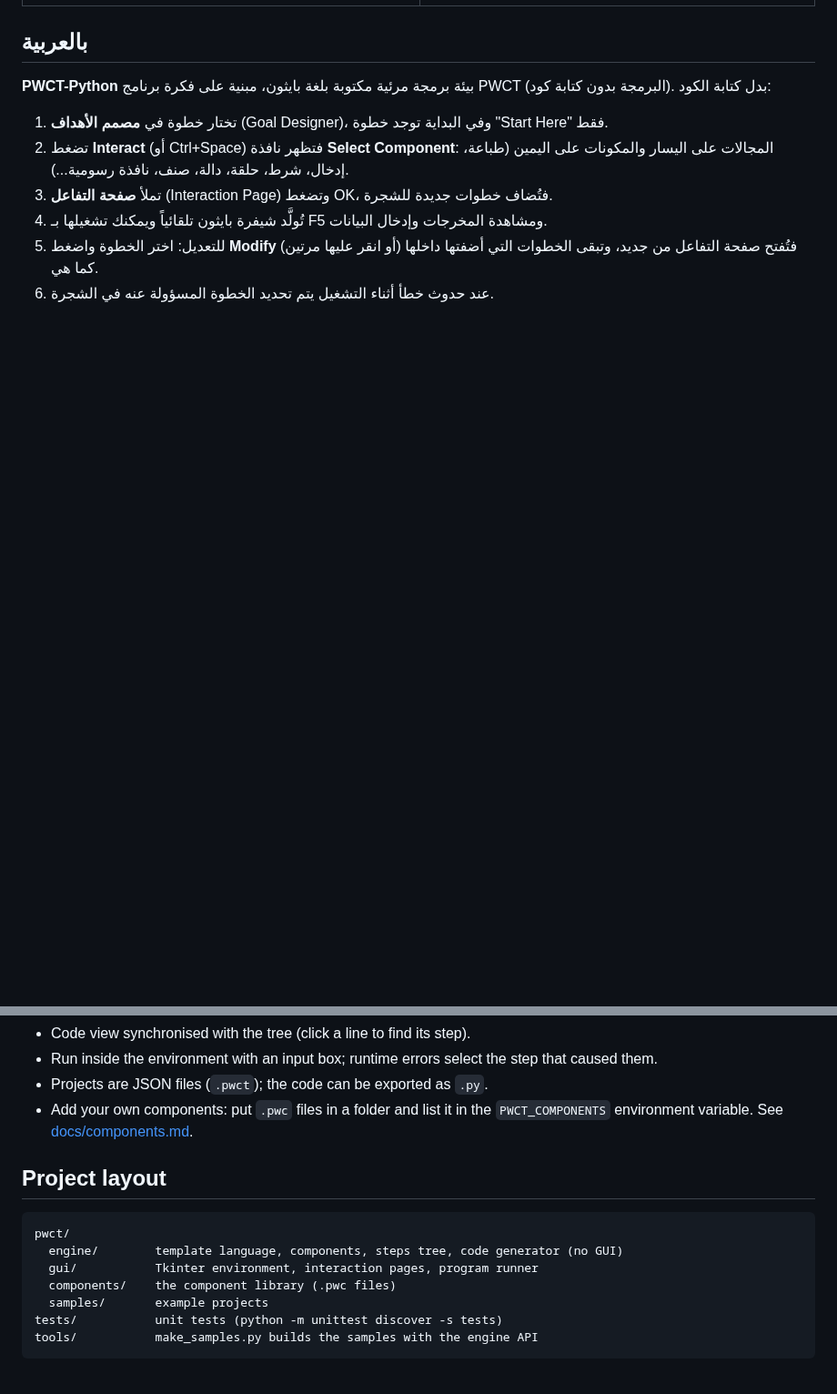
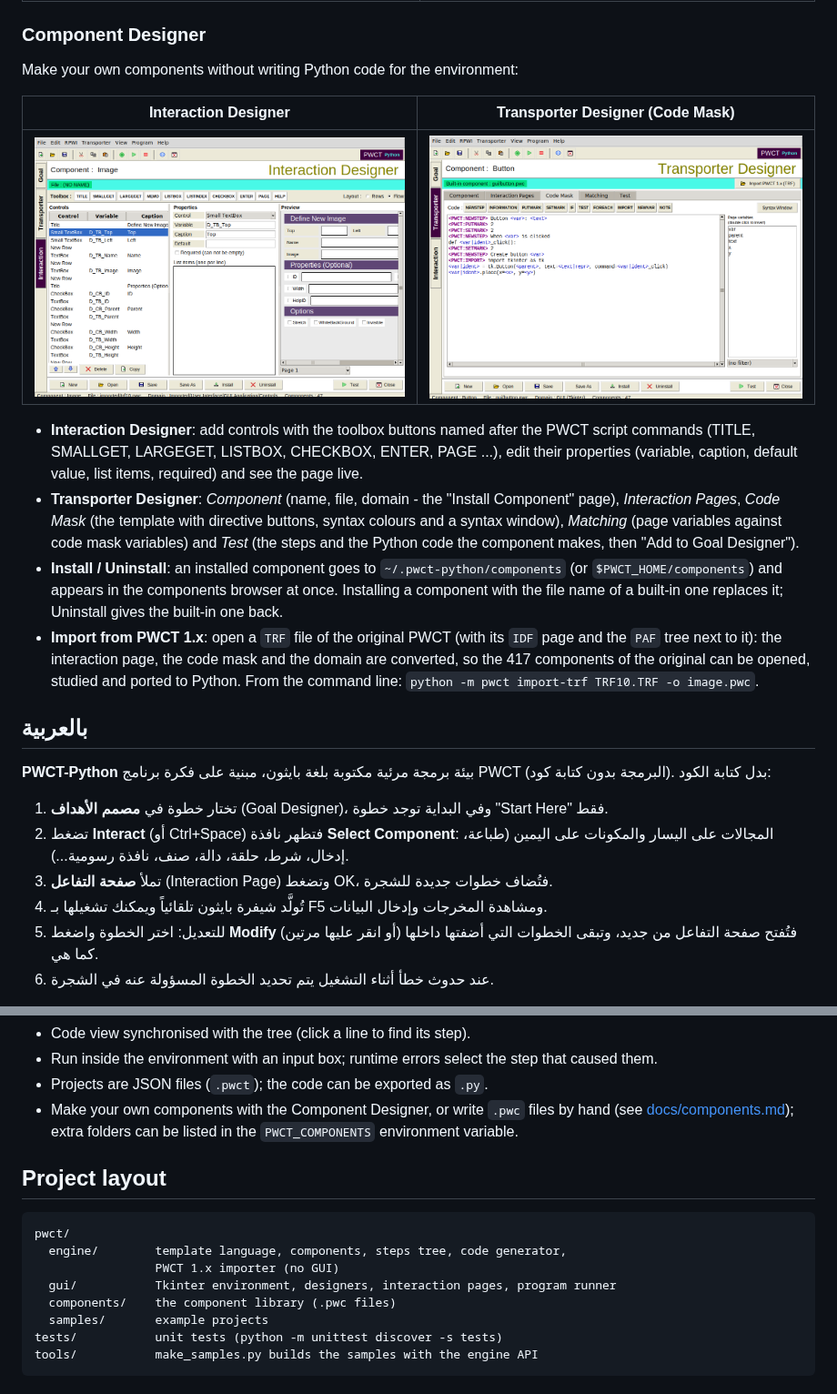
Before and after one commit to djennad/pwct-en-python, a Markdown page: README.md, 2 parts joined by grey strips. Shown at 91% size. GitHub-like rendering; pictures changed too: docs/interaction_designer.png (added), docs/transporter_designer.png (added); blank space fills up the shorter version.

````diff
--- a/README.md
+++ b/README.md
@@ -16,6 +20,33 @@ layout and colours.
 | Select Component | Interaction page |
 |---|---|
 | ![Components browser](docs/components_browser.png) | ![Interaction page](docs/interaction.png) |
+
+### Component Designer
+
+Make your own components without writing Python code for the environment:
+
+| Interaction Designer | Transporter Designer (Code Mask) |
+|---|---|
+| ![Interaction Designer](docs/interaction_designer.png) | ![Transporter Designer](docs/transporter_designer.png) |
+
+* **Interaction Designer**: add controls with the toolbox buttons named
+  after the PWCT script commands (TITLE, SMALLGET, LARGEGET, LISTBOX,
+  CHECKBOX, ENTER, PAGE ...), edit their properties (variable, caption,
+  default value, list items, required) and see the page live.
+* **Transporter Designer**: *Component* (name, file, domain - the
+  "Install Component" page), *Interaction Pages*, *Code Mask* (the template
+  with directive buttons, syntax colours and a syntax window), *Matching*
+  (page variables against code mask variables) and *Test* (the steps and
+  the Python code the component makes, then "Add to Goal Designer").
+* **Install / Uninstall**: an installed component goes to
+  `~/.pwct-python/components` (or `$PWCT_HOME/components`) and appears in
+  the components browser at once. Installing a component with the file
+  name of a built-in one replaces it; Uninstall gives the built-in one back.
+* **Import from PWCT 1.x**: open a `TRF` file of the original PWCT (with
+  its `IDF` page and the `PAF` tree next to it): the interaction page, the
+  code mask and the domain are converted, so the 417 components of the
+  original can be opened, studied and ported to Python.
+  From the command line: `python -m pwct import-trf TRF10.TRF -o image.pwc`.
 
 ## بالعربية
 
@@ -78,16 +131,17 @@ filters such as `<name|repr>` and `<name|ident>`.
 * Run inside the environment with an input box; runtime errors select
   the step that caused them.
 * Projects are JSON files (`.pwct`); the code can be exported as `.py`.
-* Add your own components: put `.pwc` files in a folder and list it in the
-  `PWCT_COMPONENTS` environment variable. See
-  [docs/components.md](docs/components.md).
+* Make your own components with the Component Designer, or write `.pwc`
+  files by hand (see [docs/components.md](docs/components.md)); extra
+  folders can be listed in the `PWCT_COMPONENTS` environment variable.
 
 ## Project layout
 
 ```
 pwct/
-  engine/        template language, components, steps tree, code generator (no GUI)
-  gui/           Tkinter environment, interaction pages, program runner
+  engine/        template language, components, steps tree, code generator,
+                 PWCT 1.x importer (no GUI)
+  gui/           Tkinter environment, designers, interaction pages, program runner
   components/    the component library (.pwc files)
   samples/       example projects
 tests/           unit tests (python -m unittest discover -s tests)
````
Also changed, not shown: other parts of README.md (+30 -4 lines), docs/components.md (+55 -9 lines), docs/components_browser.png, docs/interaction.png, docs/screenshot.png, docs/welcome.png (added), 12 other files.
